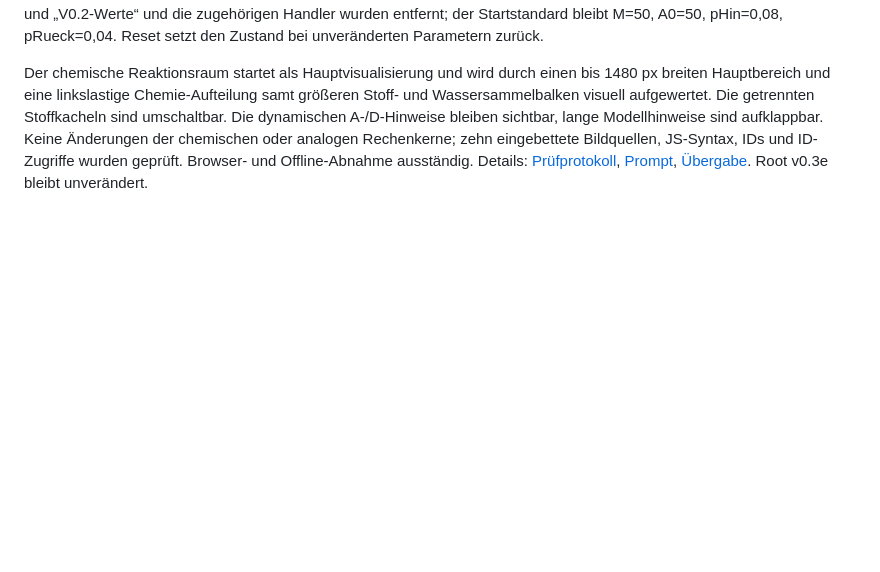
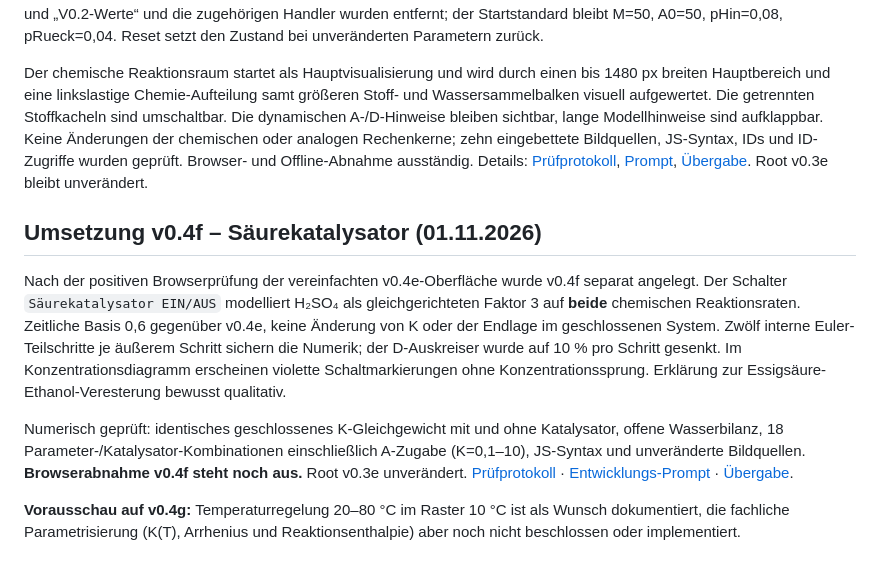
Before and after one commit to ekerzendorfer/EQUILIB_LAB, a Markdown page: docs/ENTWICKLUNG.md, the part around the change. Drawn GitHub-style; blank space fills up the shorter version.

Commit message:
docs(equilib): record v0.4f regression tests, prompt and development journal

```diff
--- a/docs/ENTWICKLUNG.md
+++ b/docs/ENTWICKLUNG.md
@@ -371,3 +371,12 @@ Originalabbildungen aus Büchern sind didaktische Referenzen; für die öffentli
 Auf Basis der unveränderten v0.4d wurde eine eigenständige Offline-HTML unter `prototyp/integriert-v0.4e/index.html` erstellt. Der Chemie-Reiter blendet die außerhalb der Tab-Panels angeordneten Apfel-/Stechheberwerte, Parameter-Regler und Erklärtexte nun gezielt aus; in den drei Apfelansichten sind sie unverändert. Die überholten Presets „Apfelkrieg-Vorgabe“ und „V0.2-Werte“ und die zugehörigen Handler wurden entfernt; der Startstandard bleibt M=50, A0=50, pHin=0,08, pRueck=0,04. Reset setzt den Zustand bei unveränderten Parametern zurück.
 
 Der chemische Reaktionsraum startet als Hauptvisualisierung und wird durch einen bis 1480 px breiten Hauptbereich und eine linkslastige Chemie-Aufteilung samt größeren Stoff- und Wassersammelbalken visuell aufgewertet. Die getrennten Stoffkacheln sind umschaltbar. Die dynamischen A-/D-Hinweise bleiben sichtbar, lange Modellhinweise sind aufklappbar. Keine Änderungen der chemischen oder analogen Rechenkerne; zehn eingebettete Bildquellen, JS-Syntax, IDs und ID-Zugriffe wurden geprüft. Browser- und Offline-Abnahme ausständig. Details: [Prüfprotokoll](PRUEFPROTOKOLL_V0_4E_2026-11-01.md), [Prompt](PROMPTS/INTEGRIERT_V0_4E.md), [Übergabe](UEBERGABE_v0.4e.md). Root v0.3e bleibt unverändert.
+
+
+## Umsetzung v0.4f – Säurekatalysator (01.11.2026)
+
+Nach der positiven Browserprüfung der vereinfachten v0.4e-Oberfläche wurde v0.4f separat angelegt. Der Schalter `Säurekatalysator EIN/AUS` modelliert H₂SO₄ als gleichgerichteten Faktor 3 auf **beide** chemischen Reaktionsraten. Zeitliche Basis 0,6 gegenüber v0.4e, keine Änderung von K oder der Endlage im geschlossenen System. Zwölf interne Euler-Teilschritte je äußerem Schritt sichern die Numerik; der D-Auskreiser wurde auf 10 % pro Schritt gesenkt. Im Konzentrationsdiagramm erscheinen violette Schaltmarkierungen ohne Konzentrationssprung. Erklärung zur Essigsäure-Ethanol-Veresterung bewusst qualitativ.
+
+Numerisch geprüft: identisches geschlossenes K-Gleichgewicht mit und ohne Katalysator, offene Wasserbilanz, 18 Parameter-/Katalysator-Kombinationen einschließlich A-Zugabe (K=0,1–10), JS-Syntax und unveränderte Bildquellen. **Browserabnahme v0.4f steht noch aus.** Root v0.3e unverändert. [Prüfprotokoll](PRUEFPROTOKOLL_V0_4F_2026-11-01.md) · [Entwicklungs-Prompt](PROMPTS/INTEGRIERT_V0_4F.md) · [Übergabe](UEBERGABE_v0.4f.md).
+
+**Vorausschau auf v0.4g:** Temperaturregelung 20–80 °C im Raster 10 °C ist als Wunsch dokumentiert, die fachliche Parametrisierung (K(T), Arrhenius und Reaktionsenthalpie) aber noch nicht beschlossen oder implementiert.
```
